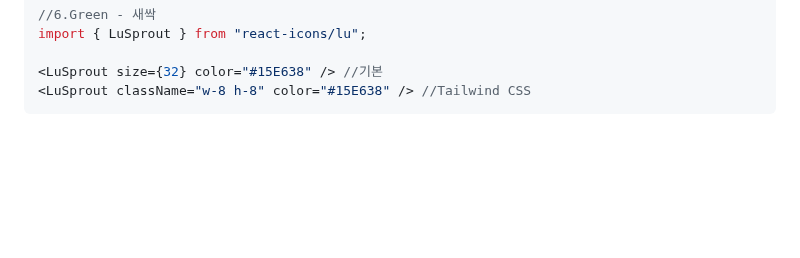
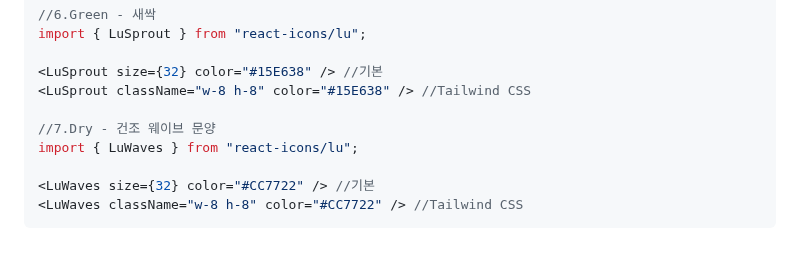
Before and after one commit to Ma-Hyekjin/mood-manager, a Markdown page: docs/RESPONSIVE_DESIGN.md, the part around the change. GitHub-like rendering; blank space fills up the shorter version.

Commit message:
Scent icon update(Dry)

````diff
--- a/docs/RESPONSIVE_DESIGN.md
+++ b/docs/RESPONSIVE_DESIGN.md
@@ -303,4 +303,10 @@ import { LuSprout } from "react-icons/lu";
 
 <LuSprout size={32} color="#15E638" /> //기본
 <LuSprout className="w-8 h-8" color="#15E638" /> //Tailwind CSS
+
+//7.Dry - 건조 웨이브 문양
+import { LuWaves } from "react-icons/lu";
+
+<LuWaves size={32} color="#CC7722" /> //기본
+<LuWaves className="w-8 h-8" color="#CC7722" /> //Tailwind CSS
 ```
````
